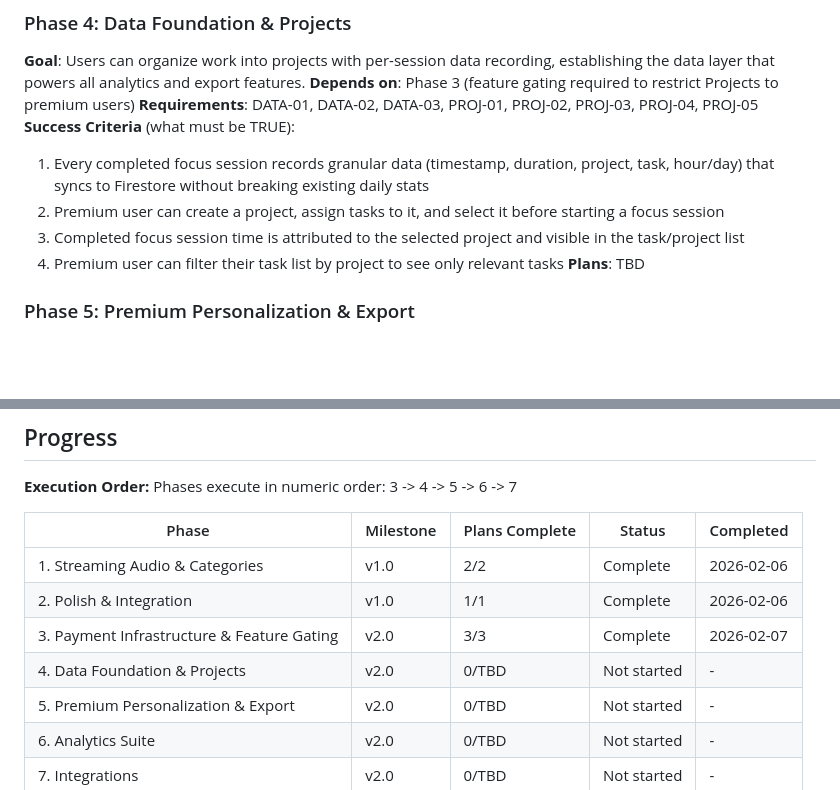
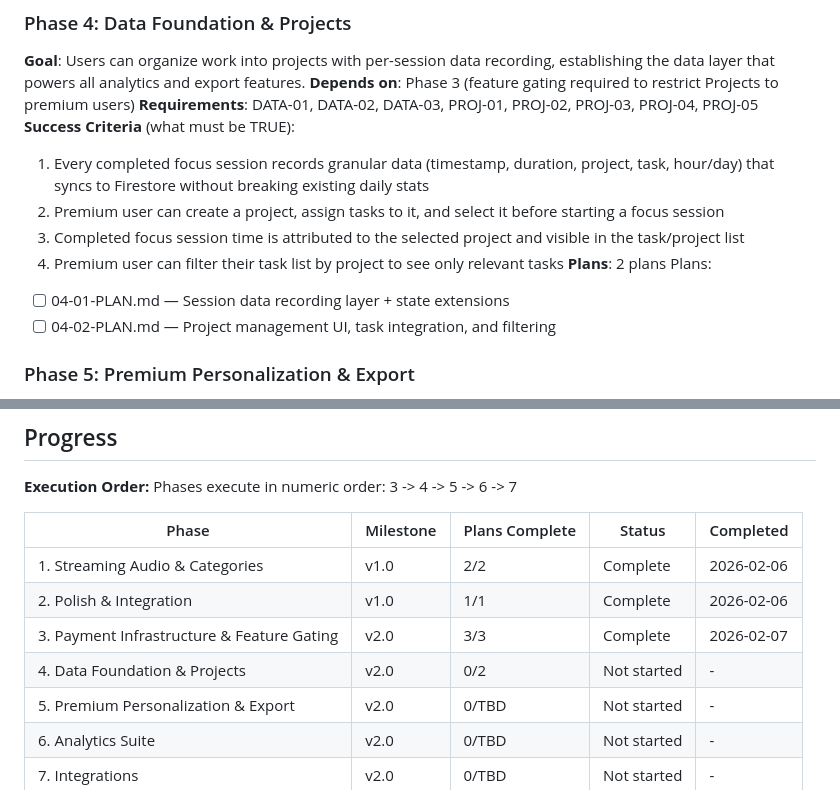
Before and after one commit to digitalbizcoms0024-png/Nosa-Pomodoro-App, a Markdown page: .planning/ROADMAP.md, 2 parts joined by grey strips. GitHub-like rendering; blank space fills up the shorter version.

Commit message:
docs(04): create phase plan
Phase 04: Data Foundation & Projects
- 2 plans in 2 waves
- 1 parallel (wave 1), 1 sequential (wave 2)
- Ready for execution

Co-Authored-By: Claude Opus 4.6 <noreply@anthropic.com>

```diff
--- a/.planning/ROADMAP.md
+++ b/.planning/ROADMAP.md
@@ -52,7 +52,10 @@ Plans:
   2. Premium user can create a project, assign tasks to it, and select it before starting a focus session
   3. Completed focus session time is attributed to the selected project and visible in the task/project list
   4. Premium user can filter their task list by project to see only relevant tasks
-**Plans**: TBD
+**Plans**: 2 plans
+Plans:
+  - [ ] 04-01-PLAN.md — Session data recording layer + state extensions
+  - [ ] 04-02-PLAN.md — Project management UI, task integration, and filtering
 
 ### Phase 5: Premium Personalization & Export
 **Goal**: Users get immediate visual and auditory customization plus data portability -- the "feel premium on day one" features.
@@ -98,7 +101,7 @@ Phases execute in numeric order: 3 -> 4 -> 5 -> 6 -> 7
 | 1. Streaming Audio & Categories | v1.0 | 2/2 | Complete | 2026-02-06 |
 | 2. Polish & Integration | v1.0 | 1/1 | Complete | 2026-02-06 |
 | 3. Payment Infrastructure & Feature Gating | v2.0 | 3/3 | Complete | 2026-02-07 |
-| 4. Data Foundation & Projects | v2.0 | 0/TBD | Not started | - |
+| 4. Data Foundation & Projects | v2.0 | 0/2 | Not started | - |
 | 5. Premium Personalization & Export | v2.0 | 0/TBD | Not started | - |
 | 6. Analytics Suite | v2.0 | 0/TBD | Not started | - |
 | 7. Integrations | v2.0 | 0/TBD | Not started | - |
```
Also changed, not shown: 2 other files.
